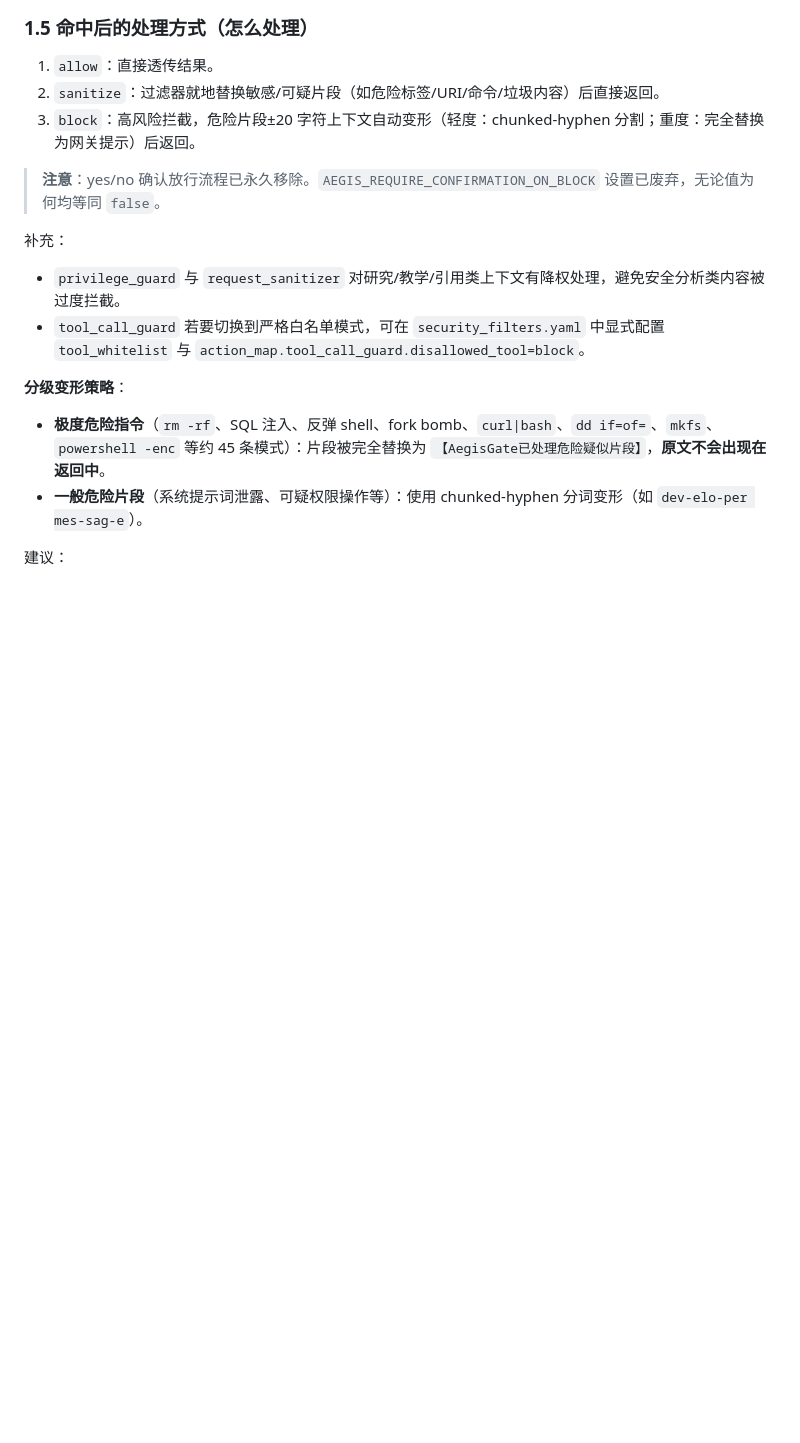
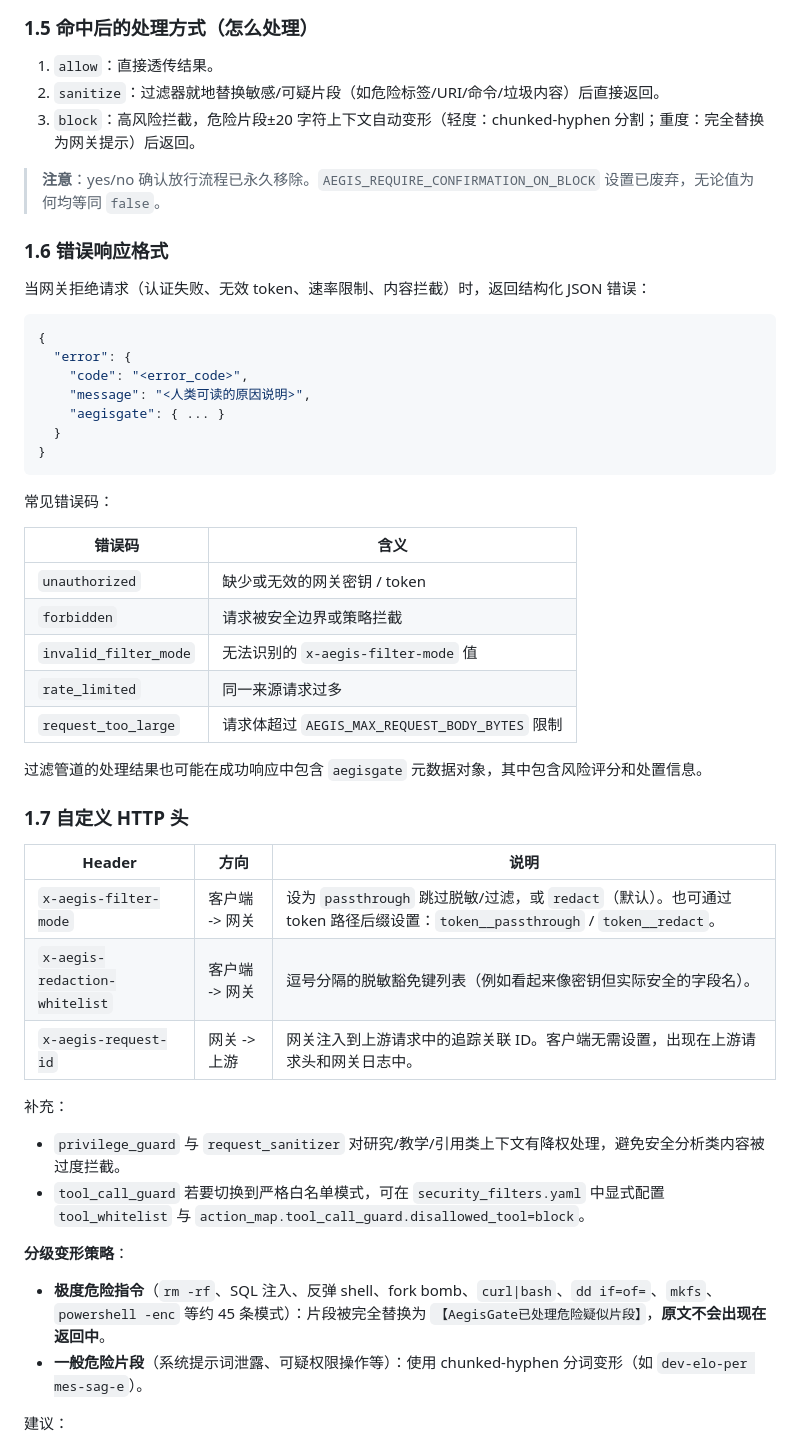
Before and after one commit to ax128/AegisGate, a Markdown page: README_zh.md, the part around one of its changes. Drawn GitHub-style; blank space fills up the shorter version.

````diff
--- a/README_zh.md
+++ b/README_zh.md
@@ -273,6 +276,40 @@ curl -X POST http://127.0.0.1:18080/__gw__/register \
 3. `block`：高风险拦截，危险片段±20 字符上下文自动变形（轻度：chunked-hyphen 分割；重度：完全替换为网关提示）后返回。
 
 > **注意**：yes/no 确认放行流程已永久移除。`AEGIS_REQUIRE_CONFIRMATION_ON_BLOCK` 设置已废弃，无论值为何均等同 `false`。
+
+### 1.6 错误响应格式
+
+当网关拒绝请求（认证失败、无效 token、速率限制、内容拦截）时，返回结构化 JSON 错误：
+
+```json
+{
+  "error": {
+    "code": "<error_code>",
+    "message": "<人类可读的原因说明>",
+    "aegisgate": { ... }
+  }
+}
+```
+
+常见错误码：
+
+| 错误码 | 含义 |
+|--------|------|
+| `unauthorized` | 缺少或无效的网关密钥 / token |
+| `forbidden` | 请求被安全边界或策略拦截 |
+| `invalid_filter_mode` | 无法识别的 `x-aegis-filter-mode` 值 |
+| `rate_limited` | 同一来源请求过多 |
+| `request_too_large` | 请求体超过 `AEGIS_MAX_REQUEST_BODY_BYTES` 限制 |
+
+过滤管道的处理结果也可能在成功响应中包含 `aegisgate` 元数据对象，其中包含风险评分和处置信息。
+
+### 1.7 自定义 HTTP 头
+
+| Header | 方向 | 说明 |
+|--------|------|------|
+| `x-aegis-filter-mode` | 客户端 -> 网关 | 设为 `passthrough` 跳过脱敏/过滤，或 `redact`（默认）。也可通过 token 路径后缀设置：`token__passthrough` / `token__redact`。 |
+| `x-aegis-redaction-whitelist` | 客户端 -> 网关 | 逗号分隔的脱敏豁免键列表（例如看起来像密钥但实际安全的字段名）。 |
+| `x-aegis-request-id` | 网关 -> 上游 | 网关注入到上游请求中的追踪关联 ID。客户端无需设置，出现在上游请求头和网关日志中。 |
 
 补充：
 
````
Also changed, not shown: other parts of README_zh.md (+9 -6 lines), README.md (+36 -0 lines).
